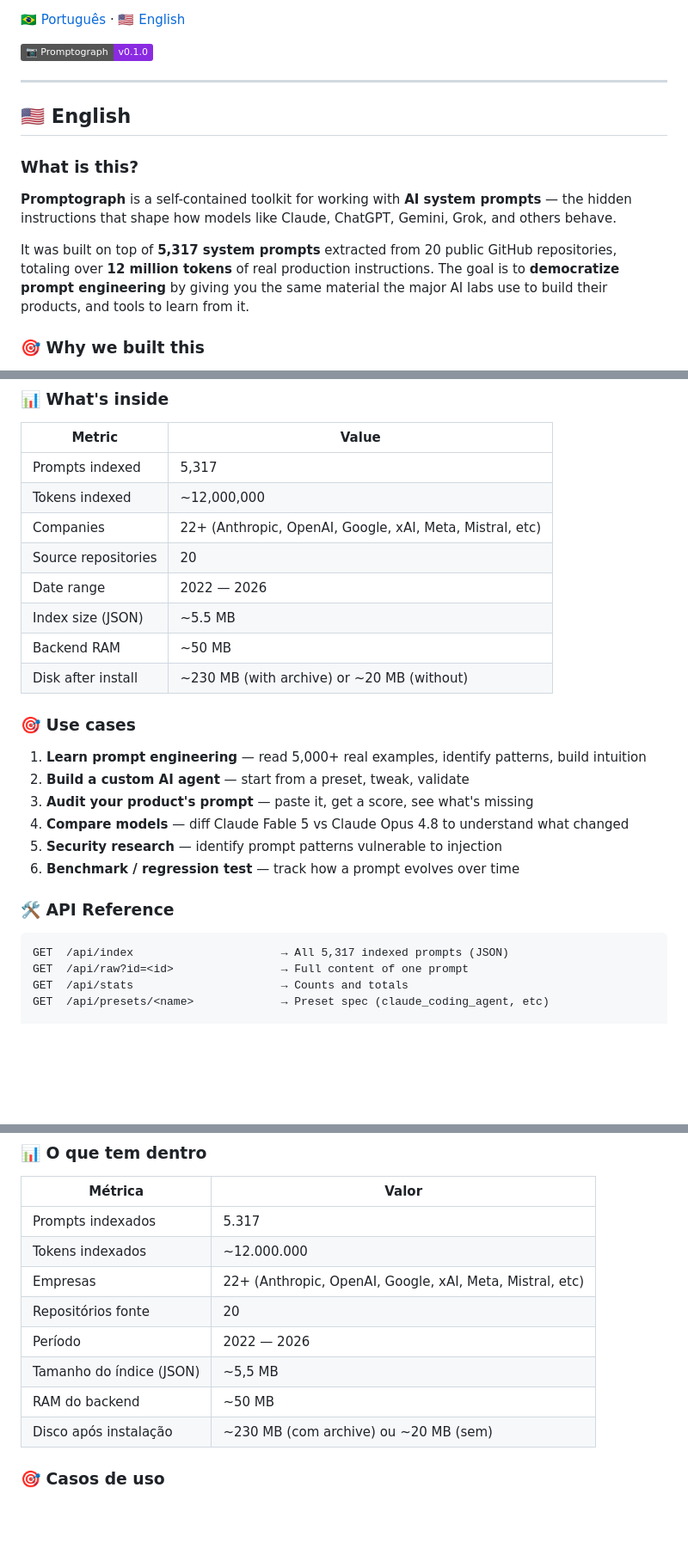
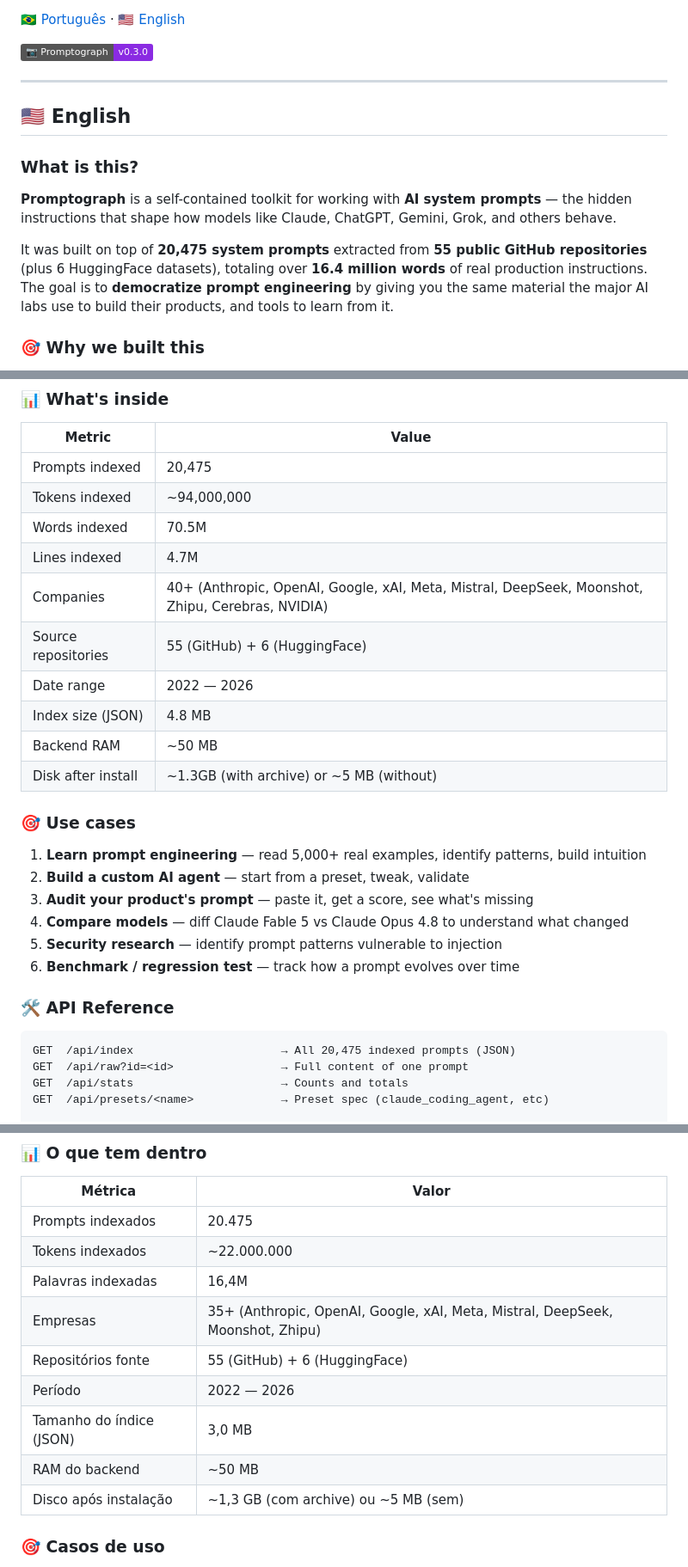
Before and after one commit to 4pixeltechBR/promptograph, a Markdown page: README.md, 3 parts joined by grey strips. Shown at 86% size. Drawn GitHub-style; badges without logos; blank space fills up the shorter version.

Commit message:
v0.3.0: The Frontier Update - 20,475 prompts, 55 repos, 1.3GB

````diff
--- a/README.md
+++ b/README.md
@@ -11,7 +13,7 @@
 
 [🇧🇷 Português](#-português) · [🇺🇸 English](#-english)
 
-![Promptograph](https://img.shields.io/badge/📷_Promptograph-v0.1.0-blueviolet)
+![Promptograph](https://img.shields.io/badge/📷_Promptograph-v0.3.0-blueviolet)
 
 ---
 
@@ -23,11 +25,11 @@
 the hidden instructions that shape how models like Claude, ChatGPT, Gemini, Grok,
 and others behave.
 
-It was built on top of **5,317 system prompts** extracted from 20 public
-GitHub repositories, totaling over **12 million tokens** of real production
-instructions. The goal is to **democratize prompt engineering** by giving
-you the same material the major AI labs use to build their products, and
-tools to learn from it.
+It was built on top of **20,475 system prompts** extracted from **55 public
+GitHub repositories** (plus 6 HuggingFace datasets), totaling over
+**16.4 million words** of real production instructions. The goal is to
+**democratize prompt engineering** by giving you the same material the
+major AI labs use to build their products, and tools to learn from it.
 
 ### 🎯 Why we built this
 
@@ -167,14 +185,16 @@ docker run -p 8765:8765 promptograph
 
 | Metric | Value |
 |---|---|
-| Prompts indexed | 5,317 |
-| Tokens indexed | ~12,000,000 |
-| Companies | 22+ (Anthropic, OpenAI, Google, xAI, Meta, Mistral, etc) |
-| Source repositories | 20 |
+| Prompts indexed | 20,475 |
+| Tokens indexed | ~94,000,000 |
+| Words indexed | 70.5M |
+| Lines indexed | 4.7M |
+| Companies | 40+ (Anthropic, OpenAI, Google, xAI, Meta, Mistral, DeepSeek, Moonshot, Zhipu, Cerebras, NVIDIA) |
+| Source repositories | 55 (GitHub) + 6 (HuggingFace) |
 | Date range | 2022 — 2026 |
-| Index size (JSON) | ~5.5 MB |
+| Index size (JSON) | 4.8 MB |
 | Backend RAM | ~50 MB |
-| Disk after install | ~230 MB (with archive) or ~20 MB (without) |
+| Disk after install | ~1.3GB (with archive) or ~5 MB (without) |
 
 ### 🎯 Use cases
 
@@ -193,7 +213,7 @@ docker run -p 8765:8765 promptograph
 ### 🛠️ API Reference
 
 ```
-GET  /api/index                      → All 5,317 indexed prompts (JSON)
+GET  /api/index                      → All 20,475 indexed prompts (JSON)
 GET  /api/raw?id=<id>                → Full content of one prompt
 GET  /api/stats                      → Counts and totals
 GET  /api/presets/<name>             → Preset spec (claude_coding_agent, etc)
@@ -377,14 +397,15 @@ docker run -p 8765:8765 promptograph
 
 | Métrica | Valor |
 |---|---|
-| Prompts indexados | 5.317 |
-| Tokens indexados | ~12.000.000 |
-| Empresas | 22+ (Anthropic, OpenAI, Google, xAI, Meta, Mistral, etc) |
-| Repositórios fonte | 20 |
+| Prompts indexados | 20.475 |
+| Tokens indexados | ~22.000.000 |
+| Palavras indexadas | 16,4M |
+| Empresas | 35+ (Anthropic, OpenAI, Google, xAI, Meta, Mistral, DeepSeek, Moonshot, Zhipu) |
+| Repositórios fonte | 55 (GitHub) + 6 (HuggingFace) |
 | Período | 2022 — 2026 |
-| Tamanho do índice (JSON) | ~5,5 MB |
+| Tamanho do índice (JSON) | 3,0 MB |
 | RAM do backend | ~50 MB |
-| Disco após instalação | ~230 MB (com archive) ou ~20 MB (sem) |
+| Disco após instalação | ~1,3 GB (com archive) ou ~5 MB (sem) |
 
 ### 🎯 Casos de uso
 
````
Also changed, not shown: other parts of README.md (+26 -8 lines).
